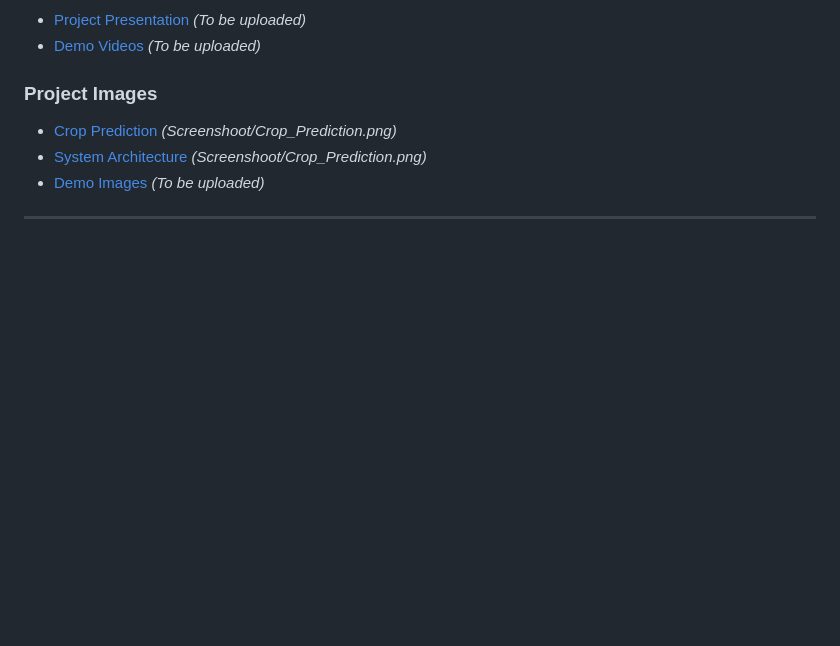
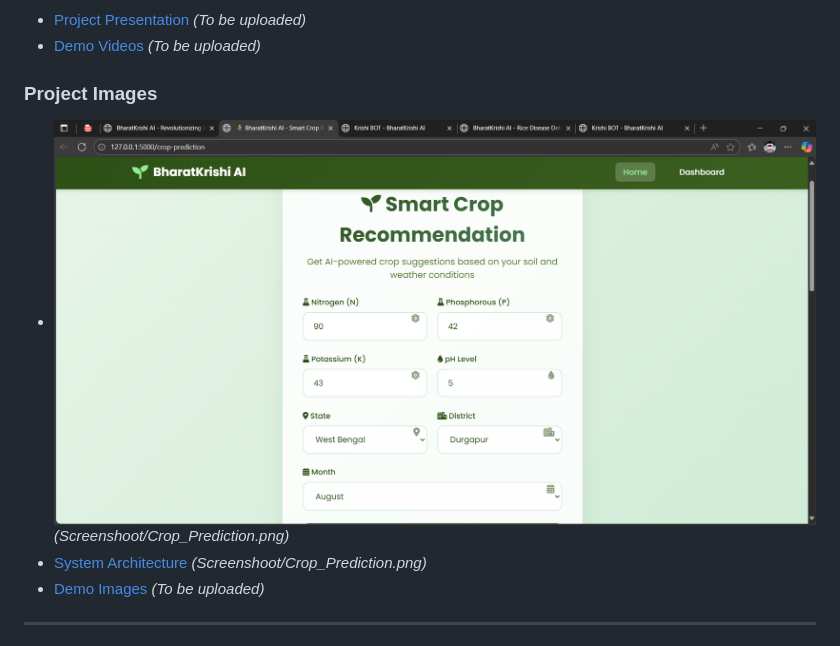
Before and after one commit to Deeprudra04/Real_Road-AI_-IMB, a Markdown page: README.md, the part around the change. Rendered like a GitHub page; blank space fills up the shorter version.

```diff
--- a/README.md
+++ b/README.md
@@ -207,7 +207,7 @@ This project was developed as part of the **IBM AI/ML Internship Program**, prov
 - [Demo Videos](#) *(To be uploaded)*
 
 ### **Project Images**
-- [Crop Prediction](Screenshoot/Crop_Prediction.png) *(Screenshoot/Crop_Prediction.png)*
+- ![Crop Prediction](Screenshoot/Crop_Prediction.png) *(Screenshoot/Crop_Prediction.png)*
 - [System Architecture](Screenshoot/Krishi_Bot.png) *(Screenshoot/Crop_Prediction.png)*
 - [Demo Images](Screenshoot/Crop_Prediction.png) *(To be uploaded)*
 
```
